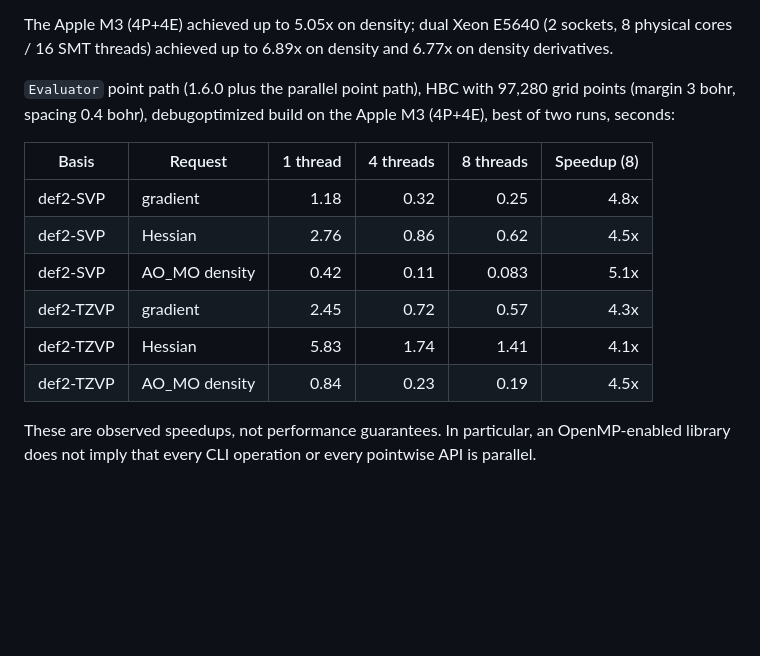
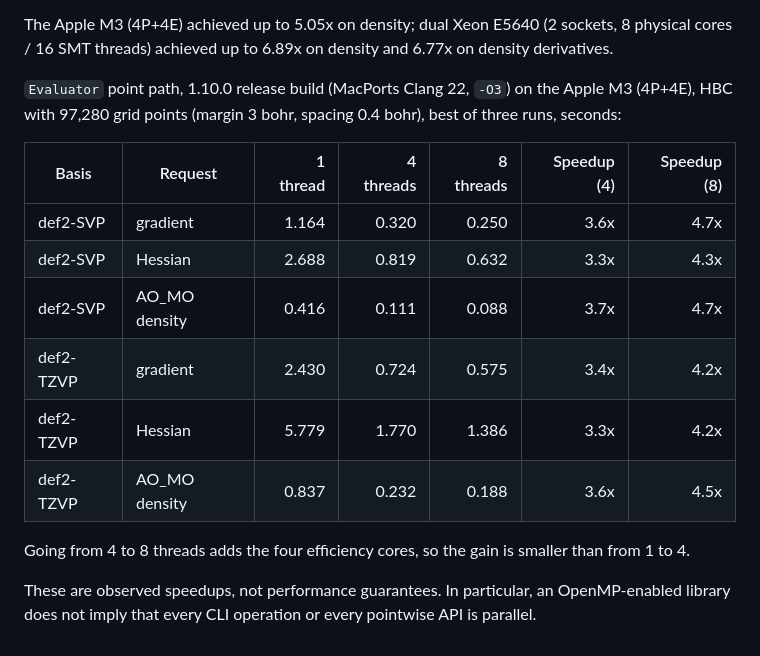
Before and after one commit to matteo-maria-tommasini/chem-kumo, a Markdown page: docs/OPENMP.md, the part around the change. Rendered like a GitHub page; blank space fills up the shorter version.

Commit message:
docs: use release-build timings for the Evaluator speedup table
Co-Authored-By: Claude Opus 5.5 <noreply@anthropic.com>

```diff
--- a/docs/OPENMP.md
+++ b/docs/OPENMP.md
@@ -70,18 +70,21 @@ The Apple M3 (4P+4E) achieved up to 5.05x on density; dual Xeon E5640
 (2 sockets, 8 physical cores / 16 SMT threads) achieved up to 6.89x on
 density and 6.77x on density derivatives.
 
-`Evaluator` point path (1.6.0 plus the parallel point path), HBC with
-97,280 grid points (margin 3 bohr, spacing 0.4 bohr), debugoptimized build
-on the Apple M3 (4P+4E), best of two runs, seconds:
+`Evaluator` point path, 1.10.0 release build (MacPorts Clang 22, `-O3`) on
+the Apple M3 (4P+4E), HBC with 97,280 grid points (margin 3 bohr, spacing
+0.4 bohr), best of three runs, seconds:
 
-| Basis | Request | 1 thread | 4 threads | 8 threads | Speedup (8) |
-|---|---|---:|---:|---:|---:|
-| def2-SVP | gradient | 1.18 | 0.32 | 0.25 | 4.8x |
-| def2-SVP | Hessian | 2.76 | 0.86 | 0.62 | 4.5x |
-| def2-SVP | AO_MO density | 0.42 | 0.11 | 0.083 | 5.1x |
-| def2-TZVP | gradient | 2.45 | 0.72 | 0.57 | 4.3x |
-| def2-TZVP | Hessian | 5.83 | 1.74 | 1.41 | 4.1x |
-| def2-TZVP | AO_MO density | 0.84 | 0.23 | 0.19 | 4.5x |
+| Basis | Request | 1 thread | 4 threads | 8 threads | Speedup (4) | Speedup (8) |
+|---|---|---:|---:|---:|---:|---:|
+| def2-SVP | gradient | 1.164 | 0.320 | 0.250 | 3.6x | 4.7x |
+| def2-SVP | Hessian | 2.688 | 0.819 | 0.632 | 3.3x | 4.3x |
+| def2-SVP | AO_MO density | 0.416 | 0.111 | 0.088 | 3.7x | 4.7x |
+| def2-TZVP | gradient | 2.430 | 0.724 | 0.575 | 3.4x | 4.2x |
+| def2-TZVP | Hessian | 5.779 | 1.770 | 1.386 | 3.3x | 4.2x |
+| def2-TZVP | AO_MO density | 0.837 | 0.232 | 0.188 | 3.6x | 4.5x |
+
+Going from 4 to 8 threads adds the four efficiency cores, so the gain is
+smaller than from 1 to 4.
 
 These are observed speedups, not performance guarantees. In particular, an OpenMP-enabled library does not
 imply that every CLI operation or every pointwise API is parallel.
```
